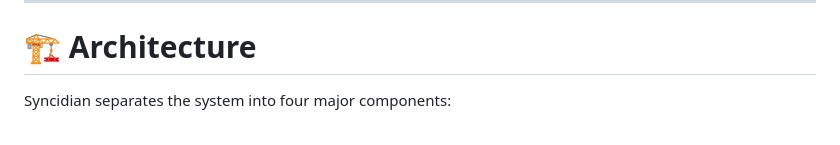
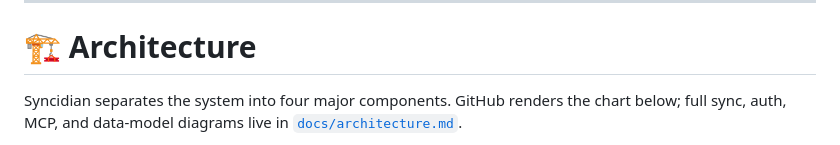
Before and after one commit to shangeethsivan/Syncidian, a Markdown page: README.md, the part around one of its changes. Rendered like a GitHub page.

```diff
--- a/README.md
+++ b/README.md
@@ -193,5 +172,5 @@ Eventually, Syncidian should be able to detect a conflict, have a small LLM reso
 
 # 🏗️ Architecture
 
-Syncidian separates the system into four major components:
+Syncidian separates the system into four major components. GitHub renders the chart below; full sync, auth, MCP, and data-model diagrams live in [`docs/architecture.md`](docs/architecture.md).
 
```
Also changed, not shown: other parts of README.md (+45 -114 lines), docs/architecture.md (added, +407 -0 lines).
